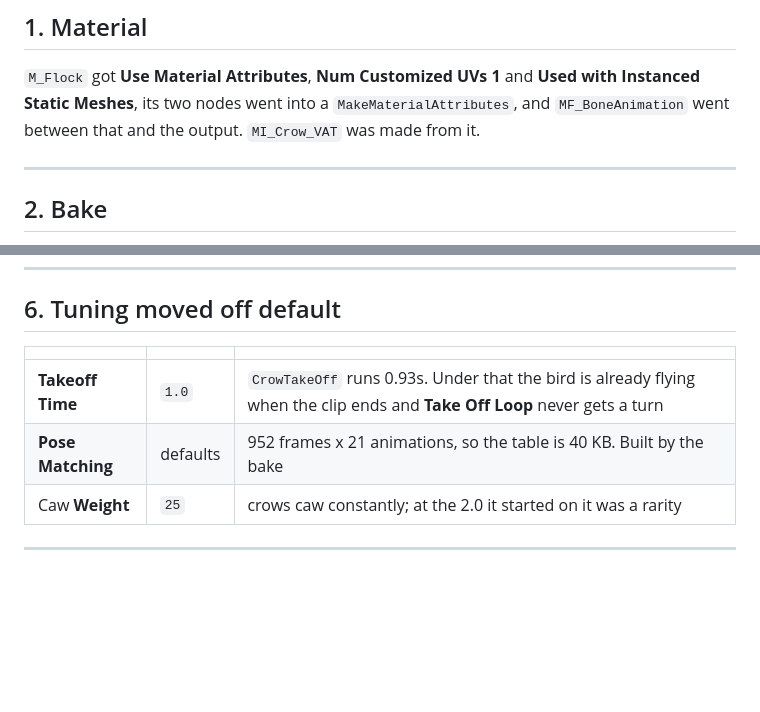
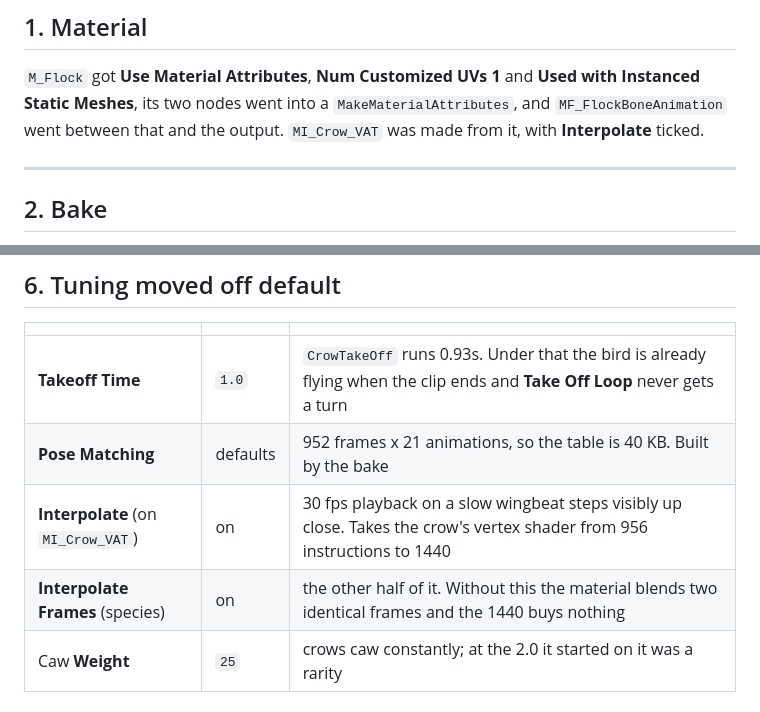
Before and after one commit to Vaei/Flock, a Markdown page: EXAMPLE.md, 2 parts joined by grey strips. Rendered like a GitHub page; blank space fills up the shorter version.

```diff
--- a/EXAMPLE.md
+++ b/EXAMPLE.md
@@ -29,6 +29,6 @@ Everything below was produced from those three.
 ## 1. Material
 
 `M_Flock` got **Use Material Attributes**, **Num Customized UVs 1** and **Used with Instanced Static
-Meshes**, its two nodes went into a `MakeMaterialAttributes`, and `MF_BoneAnimation` went between that and
-the output. `MI_Crow_VAT` was made from it.
+Meshes**, its two nodes went into a `MakeMaterialAttributes`, and `MF_FlockBoneAnimation` went between that
+and the output. `MI_Crow_VAT` was made from it, with **Interpolate** ticked.
 
@@ -131,6 +131,8 @@ the bird that opened its beak.
 |---|---|---|
 | **Takeoff Time** | `1.0` | `CrowTakeOff` runs 0.93s. Under that the bird is already flying when the clip ends and **Take Off Loop** never gets a turn |
 | **Pose Matching** | defaults | 952 frames x 21 animations, so the table is 40 KB. Built by the bake |
+| **Interpolate** (on `MI_Crow_VAT`) | on | 30 fps playback on a slow wingbeat steps visibly up close. Takes the crow's vertex shader from 956 instructions to 1440 |
+| **Interpolate Frames** (species) | on | the other half of it. Without this the material blends two identical frames and the 1440 buys nothing |
 | Caw **Weight** | `25` | crows caw constantly; at the 2.0 it started on it was a rarity |
 
 <!-- TODO(jared): add any Perception, Flight or Idle values you moved off default, and why -->
```
Also changed, not shown: other parts of EXAMPLE.md (+1 -1 lines), README.md (+16 -6 lines).
